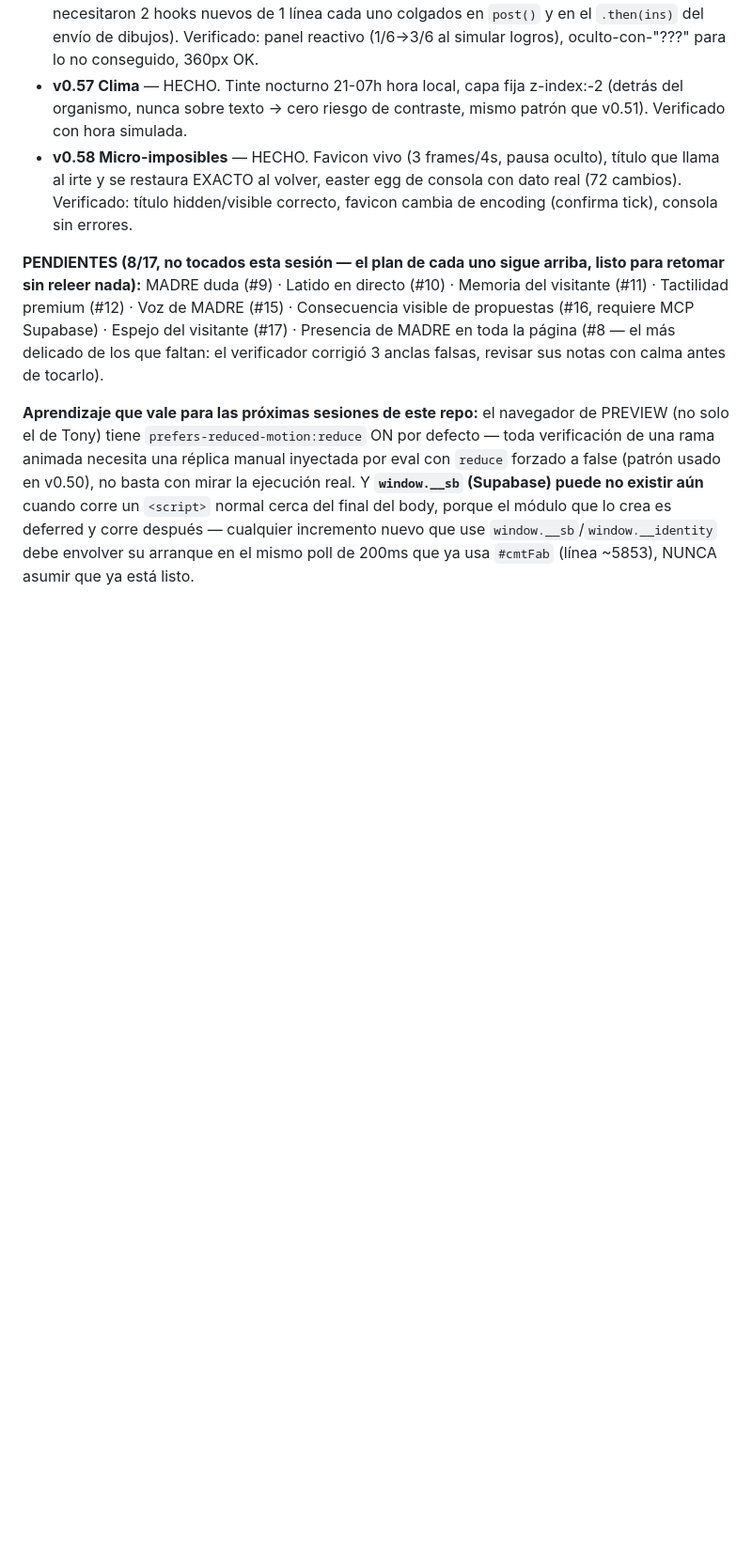
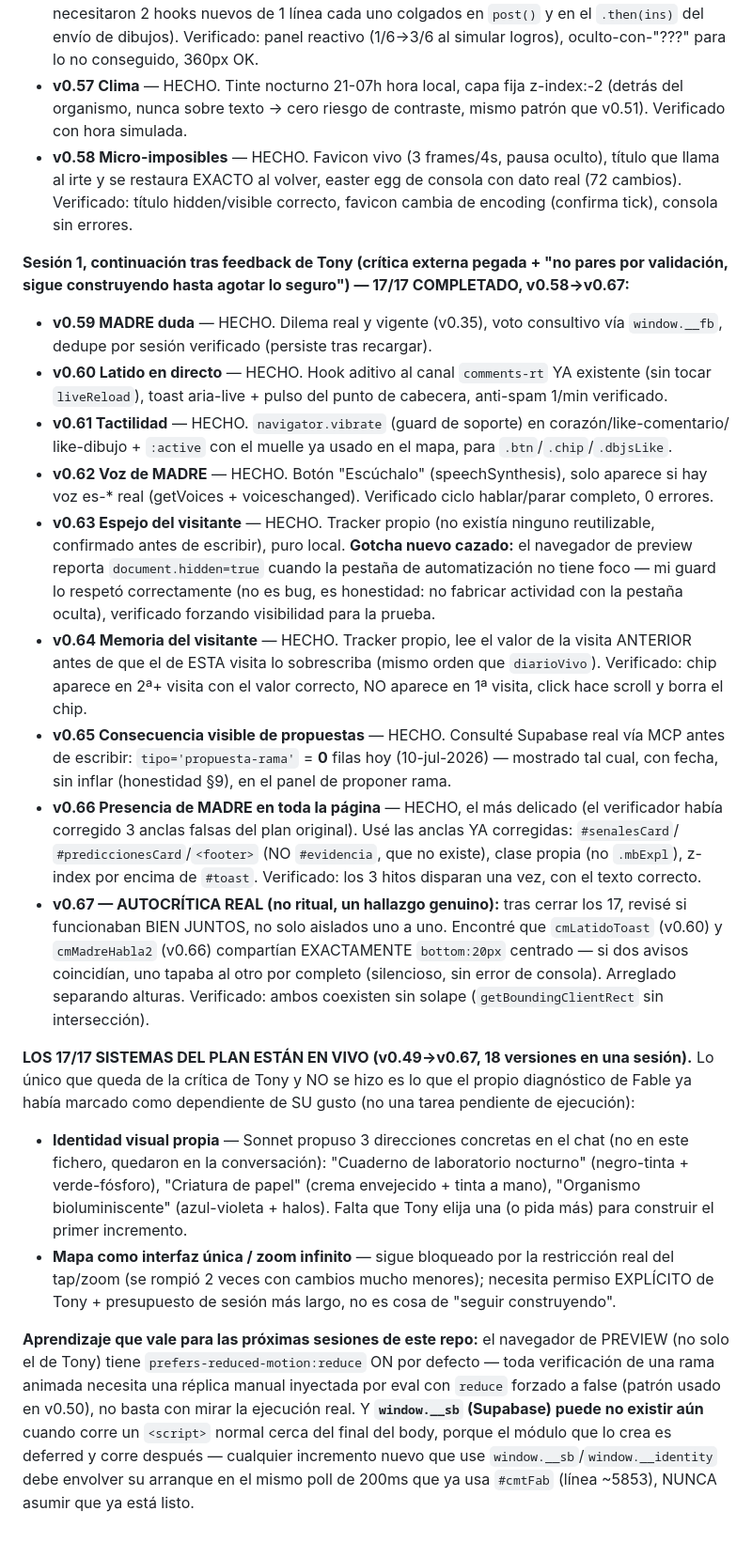
Before and after one commit to eltonylfgi-blip/cuaderno-madre, a Markdown page: PLAN_INCREMENTOS_20_SISTEMAS.md, the part around the change. Shown at 94% size. Drawn GitHub-style; blank space fills up the shorter version.

Commit message:
docs: bitacora final - plan completo 17/17 + fix de revision de conjunto, handoff actualizado
Co-Authored-By: Claude Sonnet 5 <noreply@anthropic.com>

```diff
--- a/PLAN_INCREMENTOS_20_SISTEMAS.md
+++ b/PLAN_INCREMENTOS_20_SISTEMAS.md
@@ -985,11 +985,48 @@ otro salvo para verificar):**
   y se restaura EXACTO al volver, easter egg de consola con dato real (72 cambios). Verificado: título
   hidden/visible correcto, favicon cambia de encoding (confirma tick), consola sin errores.
 
-**PENDIENTES (8/17, no tocados esta sesión — el plan de cada uno sigue arriba, listo para retomar sin
-releer nada):** MADRE duda (#9) · Latido en directo (#10) · Memoria del visitante (#11) · Tactilidad
-premium (#12) · Voz de MADRE (#15) · Consecuencia visible de propuestas (#16, requiere MCP Supabase) ·
-Espejo del visitante (#17) · Presencia de MADRE en toda la página (#8 — el más delicado de los que
-faltan: el verificador corrigió 3 anclas falsas, revisar sus notas con calma antes de tocarlo).
+**Sesión 1, continuación tras feedback de Tony (crítica externa pegada + "no pares por validación,
+sigue construyendo hasta agotar lo seguro") — 17/17 COMPLETADO, v0.58→v0.67:**
+
+- **v0.59 MADRE duda** — HECHO. Dilema real y vigente (v0.35), voto consultivo vía `window.__fb`,
+  dedupe por sesión verificado (persiste tras recargar).
+- **v0.60 Latido en directo** — HECHO. Hook aditivo al canal `comments-rt` YA existente (sin tocar
+  `liveReload`), toast aria-live + pulso del punto de cabecera, anti-spam 1/min verificado.
+- **v0.61 Tactilidad** — HECHO. `navigator.vibrate` (guard de soporte) en corazón/like-comentario/
+  like-dibujo + `:active` con el muelle ya usado en el mapa, para `.btn`/`.chip`/`.dbjsLike`.
+- **v0.62 Voz de MADRE** — HECHO. Botón "Escúchalo" (speechSynthesis), solo aparece si hay voz es-*
+  real (getVoices + voiceschanged). Verificado ciclo hablar/parar completo, 0 errores.
+- **v0.63 Espejo del visitante** — HECHO. Tracker propio (no existía ninguno reutilizable, confirmado
+  antes de escribir), puro local. **Gotcha nuevo cazado:** el navegador de preview reporta
+  `document.hidden=true` cuando la pestaña de automatización no tiene foco — mi guard lo respetó
+  correctamente (no es bug, es honestidad: no fabricar actividad con la pestaña oculta), verificado
+  forzando visibilidad para la prueba.
+- **v0.64 Memoria del visitante** — HECHO. Tracker propio, lee el valor de la visita ANTERIOR antes
+  de que el de ESTA visita lo sobrescriba (mismo orden que `diarioVivo`). Verificado: chip aparece en
+  2ª+ visita con el valor correcto, NO aparece en 1ª visita, click hace scroll y borra el chip.
+- **v0.65 Consecuencia visible de propuestas** — HECHO. Consulté Supabase real vía MCP antes de
+  escribir: `tipo='propuesta-rama'` = **0** filas hoy (10-jul-2026) — mostrado tal cual, con fecha,
+  sin inflar (honestidad §9), en el panel de proponer rama.
+- **v0.66 Presencia de MADRE en toda la página** — HECHO, el más delicado (el verificador había
+  corregido 3 anclas falsas del plan original). Usé las anclas YA corregidas: `#senalesCard`/
+  `#prediccionesCard`/`<footer>` (NO `#evidencia`, que no existe), clase propia (no `.mbExpl`),
+  z-index por encima de `#toast`. Verificado: los 3 hitos disparan una vez, con el texto correcto.
+- **v0.67 — AUTOCRÍTICA REAL (no ritual, un hallazgo genuino):** tras cerrar los 17, revisé si
+  funcionaban BIEN JUNTOS, no solo aislados uno a uno. Encontré que `cmLatidoToast` (v0.60) y
+  `cmMadreHabla2` (v0.66) compartían EXACTAMENTE `bottom:20px` centrado — si dos avisos coincidían,
+  uno tapaba al otro por completo (silencioso, sin error de consola). Arreglado separando alturas.
+  Verificado: ambos coexisten sin solape (`getBoundingClientRect` sin intersección).
+
+**LOS 17/17 SISTEMAS DEL PLAN ESTÁN EN VIVO (v0.49→v0.67, 18 versiones en una sesión).** Lo único que
+queda de la crítica de Tony y NO se hizo es lo que el propio diagnóstico de Fable ya había marcado
+como dependiente de SU gusto (no una tarea pendiente de ejecución):
+- **Identidad visual propia** — Sonnet propuso 3 direcciones concretas en el chat (no en este fichero,
+  quedaron en la conversación): "Cuaderno de laboratorio nocturno" (negro-tinta + verde-fósforo),
+  "Criatura de papel" (crema envejecido + tinta a mano), "Organismo bioluminiscente" (azul-violeta +
+  halos). Falta que Tony elija una (o pida más) para construir el primer incremento.
+- **Mapa como interfaz única / zoom infinito** — sigue bloqueado por la restricción real del tap/zoom
+  (se rompió 2 veces con cambios mucho menores); necesita permiso EXPLÍCITO de Tony + presupuesto de
+  sesión más largo, no es cosa de "seguir construyendo".
 
 **Aprendizaje que vale para las próximas sesiones de este repo:** el navegador de PREVIEW (no solo el
 de Tony) tiene `prefers-reduced-motion:reduce` ON por defecto — toda verificación de una rama animada
```
Also changed, not shown: CONTINUAR_AQUI.md (+14 -11 lines).
